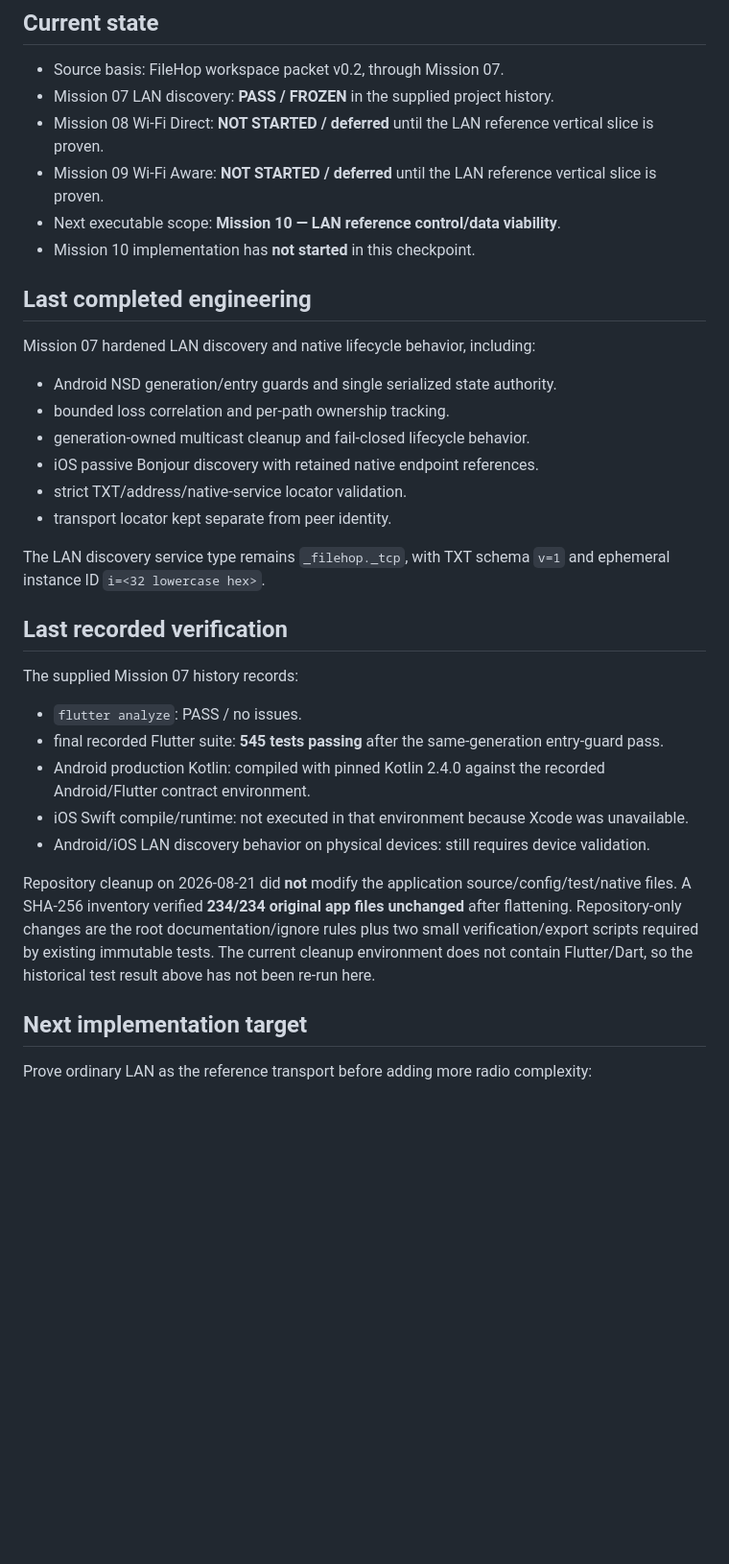
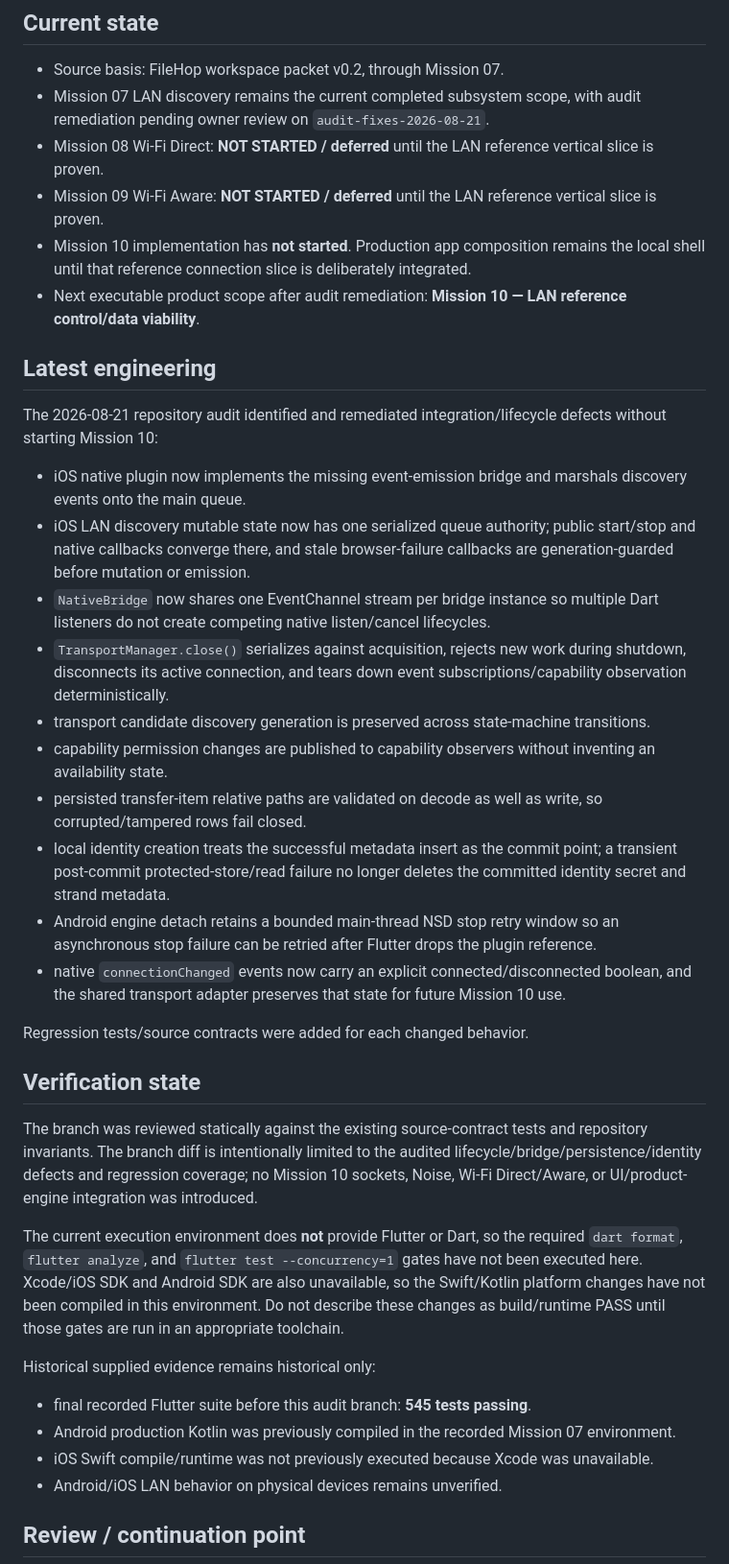
Before and after one commit to 0xShroud-GIT/FileHop, a Markdown page: CHECKPOINT.md, the part around one of its changes. Shown at 96% size. GitHub-like rendering; blank space fills up the shorter version.

Commit message:
Record audit remediation checkpoint

```diff
--- a/CHECKPOINT.md
+++ b/CHECKPOINT.md
@@ -5,38 +5,41 @@ Updated: 2026-08-21
 ## Current state
 
 - Source basis: FileHop workspace packet v0.2, through Mission 07.
-- Mission 07 LAN discovery: **PASS / FROZEN** in the supplied project history.
+- Mission 07 LAN discovery remains the current completed subsystem scope, with audit remediation pending owner review on `audit-fixes-2026-08-21`.
 - Mission 08 Wi-Fi Direct: **NOT STARTED / deferred** until the LAN reference vertical slice is proven.
 - Mission 09 Wi-Fi Aware: **NOT STARTED / deferred** until the LAN reference vertical slice is proven.
-- Next executable scope: **Mission 10 — LAN reference control/data viability**.
-- Mission 10 implementation has **not started** in this checkpoint.
+- Mission 10 implementation has **not started**. Production app composition remains the local shell until that reference connection slice is deliberately integrated.
+- Next executable product scope after audit remediation: **Mission 10 — LAN reference control/data viability**.
 
-## Last completed engineering
+## Latest engineering
 
-Mission 07 hardened LAN discovery and native lifecycle behavior, including:
+The 2026-08-21 repository audit identified and remediated integration/lifecycle defects without starting Mission 10:
 
-- Android NSD generation/entry guards and single serialized state authority.
-- bounded loss correlation and per-path ownership tracking.
-- generation-owned multicast cleanup and fail-closed lifecycle behavior.
-- iOS passive Bonjour discovery with retained native endpoint references.
-- strict TXT/address/native-service locator validation.
-- transport locator kept separate from peer identity.
+- iOS native plugin now implements the missing event-emission bridge and marshals discovery events onto the main queue.
+- iOS LAN discovery mutable state now has one serialized queue authority; public start/stop and native callbacks converge there, and stale browser-failure callbacks are generation-guarded before mutation or emission.
+- `NativeBridge` now shares one EventChannel stream per bridge instance so multiple Dart listeners do not create competing native listen/cancel lifecycles.
+- `TransportManager.close()` serializes against acquisition, rejects new work during shutdown, disconnects its active connection, and tears down event subscriptions/capability observation deterministically.
+- transport candidate discovery generation is preserved across state-machine transitions.
+- capability permission changes are published to capability observers without inventing an availability state.
+- persisted transfer-item relative paths are validated on decode as well as write, so corrupted/tampered rows fail closed.
+- local identity creation treats the successful metadata insert as the commit point; a transient post-commit protected-store/read failure no longer deletes the committed identity secret and strand metadata.
+- Android engine detach retains a bounded main-thread NSD stop retry window so an asynchronous stop failure can be retried after Flutter drops the plugin reference.
+- native `connectionChanged` events now carry an explicit connected/disconnected boolean, and the shared transport adapter preserves that state for future Mission 10 use.
 
-The LAN discovery service type remains `_filehop._tcp`, with TXT schema `v=1` and ephemeral instance ID `i=<32 lowercase hex>`.
+Regression tests/source contracts were added for each changed behavior.
 
-## Last recorded verification
+## Verification state
 
-The supplied Mission 07 history records:
+The branch was reviewed statically against the existing source-contract tests and repository invariants. The branch diff is intentionally limited to the audited lifecycle/bridge/persistence/identity defects and regression coverage; no Mission 10 sockets, Noise, Wi-Fi Direct/Aware, or UI/product-engine integration was introduced.
 
-- `flutter analyze`: PASS / no issues.
-- final recorded Flutter suite: **545 tests passing** after the same-generation entry-guard pass.
-- Android production Kotlin: compiled with pinned Kotlin 2.4.0 against the recorded Android/Flutter contract environment.
-- iOS Swift compile/runtime: not executed in that environment because Xcode was unavailable.
-- Android/iOS LAN discovery behavior on physical devices: still requires device validation.
+The current execution environment does **not** provide Flutter or Dart, so the required `dart format`, `flutter analyze`, and `flutter test --concurrency=1` gates have not been executed here. Xcode/iOS SDK and Android SDK are also unavailable, so the Swift/Kotlin platform changes have not been compiled in this environment. Do not describe these changes as build/runtime PASS until those gates are run in an appropriate toolchain.
 
-Repository cleanup on 2026-08-21 did **not** modify the application source/config/test/native files. A SHA-256 inventory verified **234/234 original app files unchanged** after flattening. Repository-only changes are the root documentation/ignore rules plus two small verification/export scripts required by existing immutable tests. The current cleanup environment does not contain Flutter/Dart, so the historical test result above has not been re-run here.
+Historical supplied evidence remains historical only:
 
-## Next implementation target
+- final recorded Flutter suite before this audit branch: **545 tests passing**.
+- Android production Kotlin was previously compiled in the recorded Mission 07 environment.
+- iOS Swift compile/runtime was not previously executed because Xcode was unavailable.
+- Android/iOS LAN behavior on physical devices remains unverified.
 
-Prove ordinary LAN as the reference transport before adding more radio complexity:
+## Review / continuation point
 
```
Also changed, not shown: other parts of CHECKPOINT.md (+12 -9 lines).
